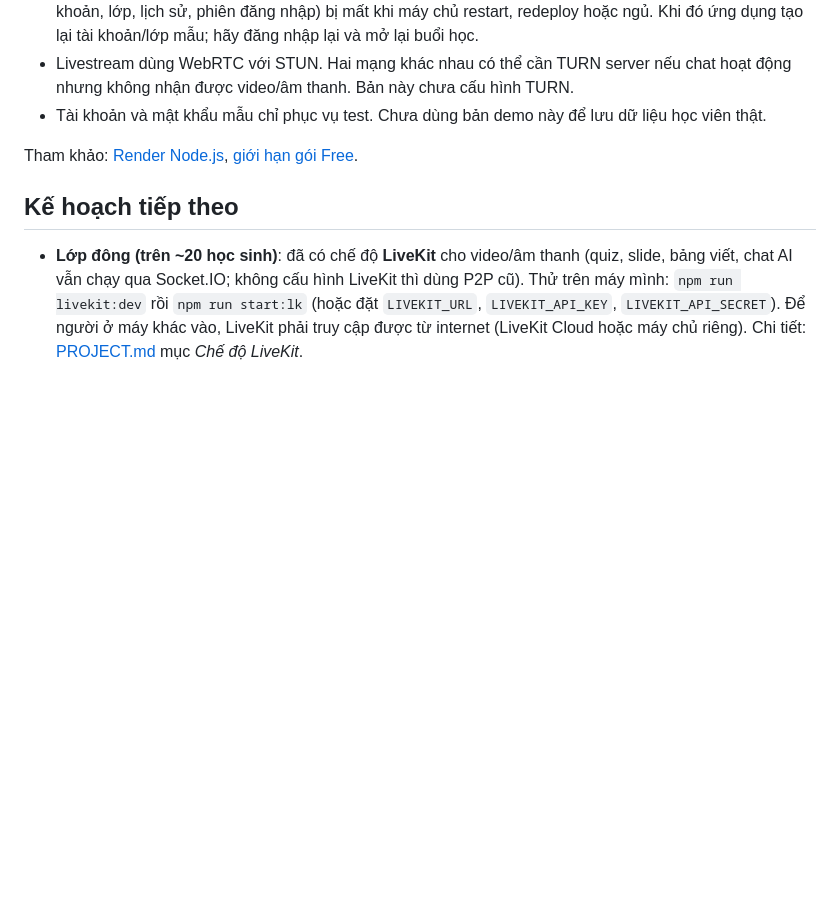
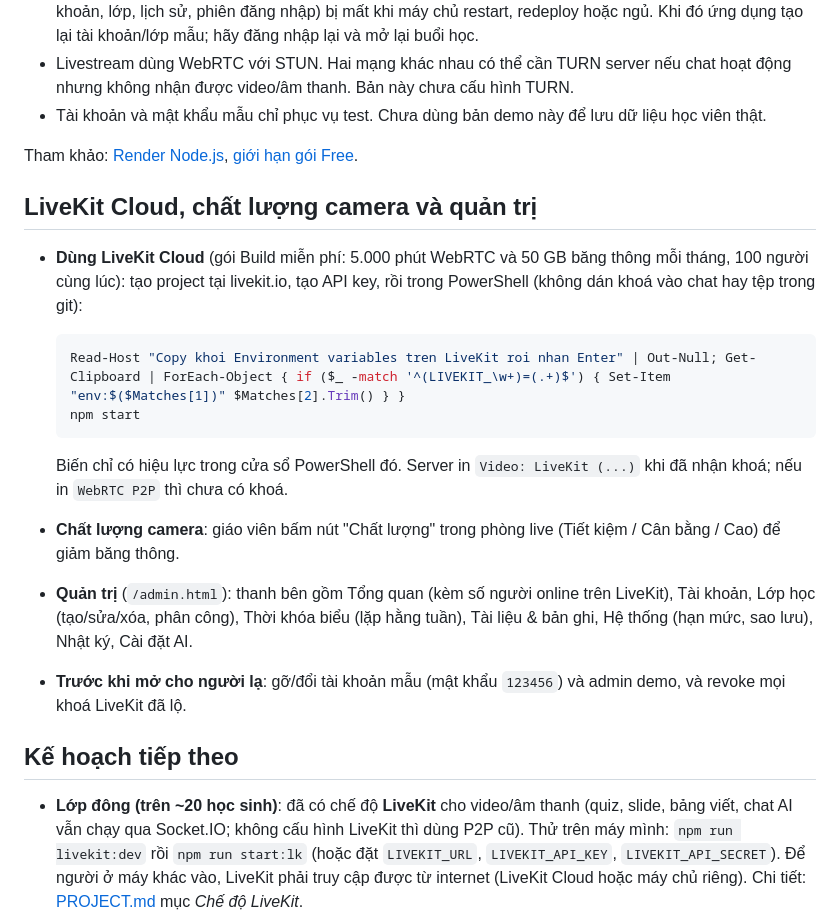
Before and after one commit to anhquan27it/english-livestream-website, a Markdown page: README.md, the part around the change. Drawn GitHub-style; blank space fills up the shorter version.

Commit message:
Update docs: LiveKit Cloud usage, admin features, camera quality, status
Co-Authored-By: Claude Sonnet 5.5 <noreply@anthropic.com>

````diff
--- a/README.md
+++ b/README.md
@@ -128,6 +128,20 @@ Nếu tạo Web Service thủ công, chọn repository này, runtime **Node**, b
 Tham khảo: [Render Node.js](https://render.com/docs/deploy-node-express-app),
 [giới hạn gói Free](https://render.com/docs/free).
 
+## LiveKit Cloud, chất lượng camera và quản trị
+
+- **Dùng LiveKit Cloud** (gói Build miễn phí: 5.000 phút WebRTC và 50 GB băng thông mỗi tháng, 100 người cùng lúc): tạo project tại livekit.io, tạo API key, rồi trong PowerShell (không dán khoá vào chat hay tệp trong git):
+
+  ```powershell
+  Read-Host "Copy khoi Environment variables tren LiveKit roi nhan Enter" | Out-Null; Get-Clipboard | ForEach-Object { if ($_ -match '^(LIVEKIT_\w+)=(.+)$') { Set-Item "env:$($Matches[1])" $Matches[2].Trim() } }
+  npm start
+  ```
+
+  Biến chỉ có hiệu lực trong cửa sổ PowerShell đó. Server in `Video: LiveKit (...)` khi đã nhận khoá; nếu in `WebRTC P2P` thì chưa có khoá.
+- **Chất lượng camera**: giáo viên bấm nút "Chất lượng" trong phòng live (Tiết kiệm / Cân bằng / Cao) để giảm băng thông.
+- **Quản trị** (`/admin.html`): thanh bên gồm Tổng quan (kèm số người online trên LiveKit), Tài khoản, Lớp học (tạo/sửa/xóa, phân công), Thời khóa biểu (lặp hằng tuần), Tài liệu & bản ghi, Hệ thống (hạn mức, sao lưu), Nhật ký, Cài đặt AI.
+- **Trước khi mở cho người lạ**: gỡ/đổi tài khoản mẫu (mật khẩu `123456`) và admin demo, và revoke mọi khoá LiveKit đã lộ.
+
 ## Kế hoạch tiếp theo
 
 - **Lớp đông (trên ~20 học sinh)**: đã có chế độ **LiveKit** cho video/âm thanh (quiz, slide, bảng viết, chat AI vẫn chạy qua Socket.IO; không cấu hình LiveKit thì dùng P2P cũ). Thử trên máy mình: `npm run livekit:dev` rồi `npm run start:lk` (hoặc đặt `LIVEKIT_URL`, `LIVEKIT_API_KEY`, `LIVEKIT_API_SECRET`). Để người ở máy khác vào, LiveKit phải truy cập được từ internet (LiveKit Cloud hoặc máy chủ riêng). Chi tiết: [PROJECT.md](PROJECT.md) mục *Chế độ LiveKit*.
````
Also changed, not shown: CLAUDE.md (+2 -0 lines), PROJECT.md (+17 -6 lines).
